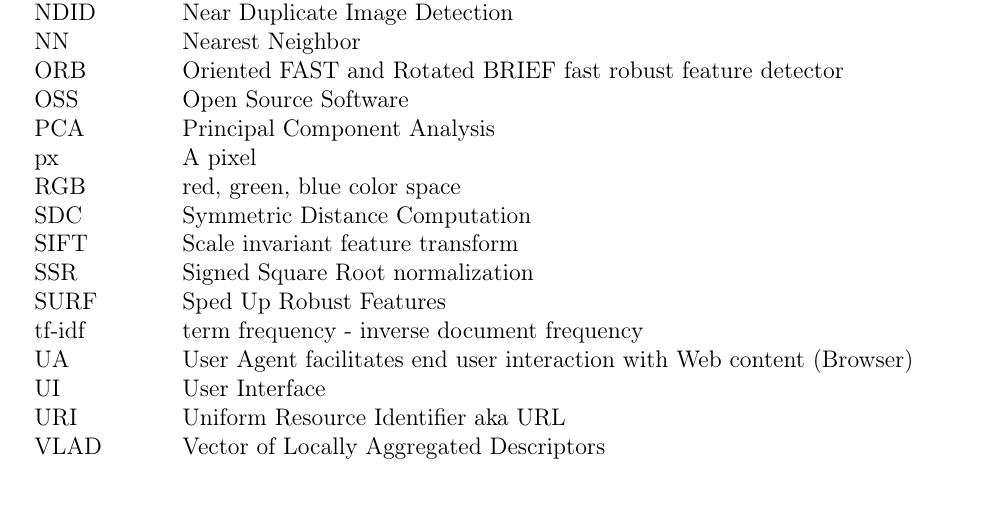
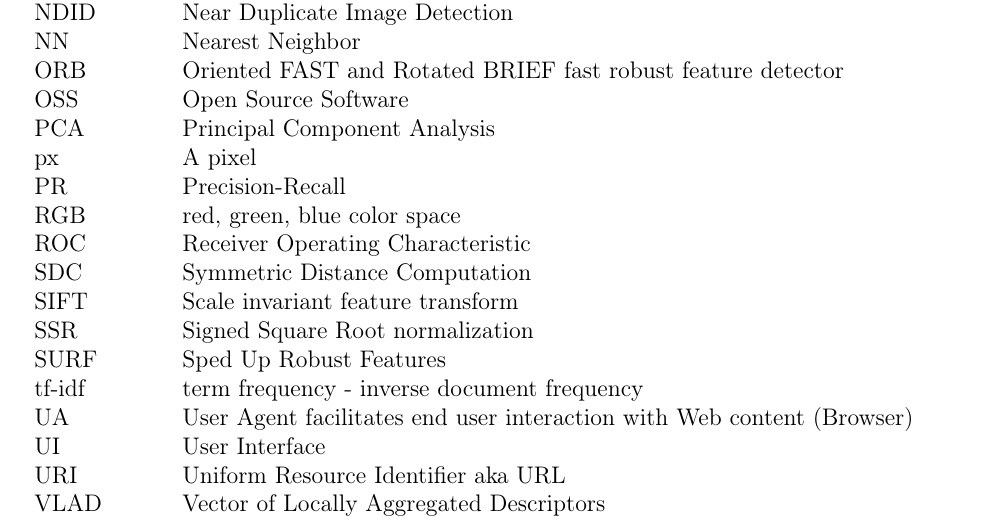
Before and after one commit to sulmanen/hash-thesis, a LaTeX thesis (hash.tex): part of page 9 of 54, cut so that both start at the same text, the shorter picture padded with empty space. Compiled offline with pdfLaTeX; a LaTeX package or settings file that is missing is left out.

Commit message:
roc to pr

```diff
--- a/hash.tex
+++ b/hash.tex
@@ -399,7 +399,9 @@ $\mathbf{A} \cdot \mathbf{B}$    & vektorien $\mathbf{A}$ ja $\mathbf{B}$ pistet
   OSS & Open Source Software\\
   PCA & Principal Component Analysis\\
   px & A pixel  \\
+  PR & Precision-Recall\\
   RGB & red, green, blue color space\\
+  ROC & Receiver Operating Characteristic\\
   SDC & Symmetric Distance Computation\\
   SIFT & Scale invariant feature transform \\
   SSR & Signed Square Root normalization\\
```
